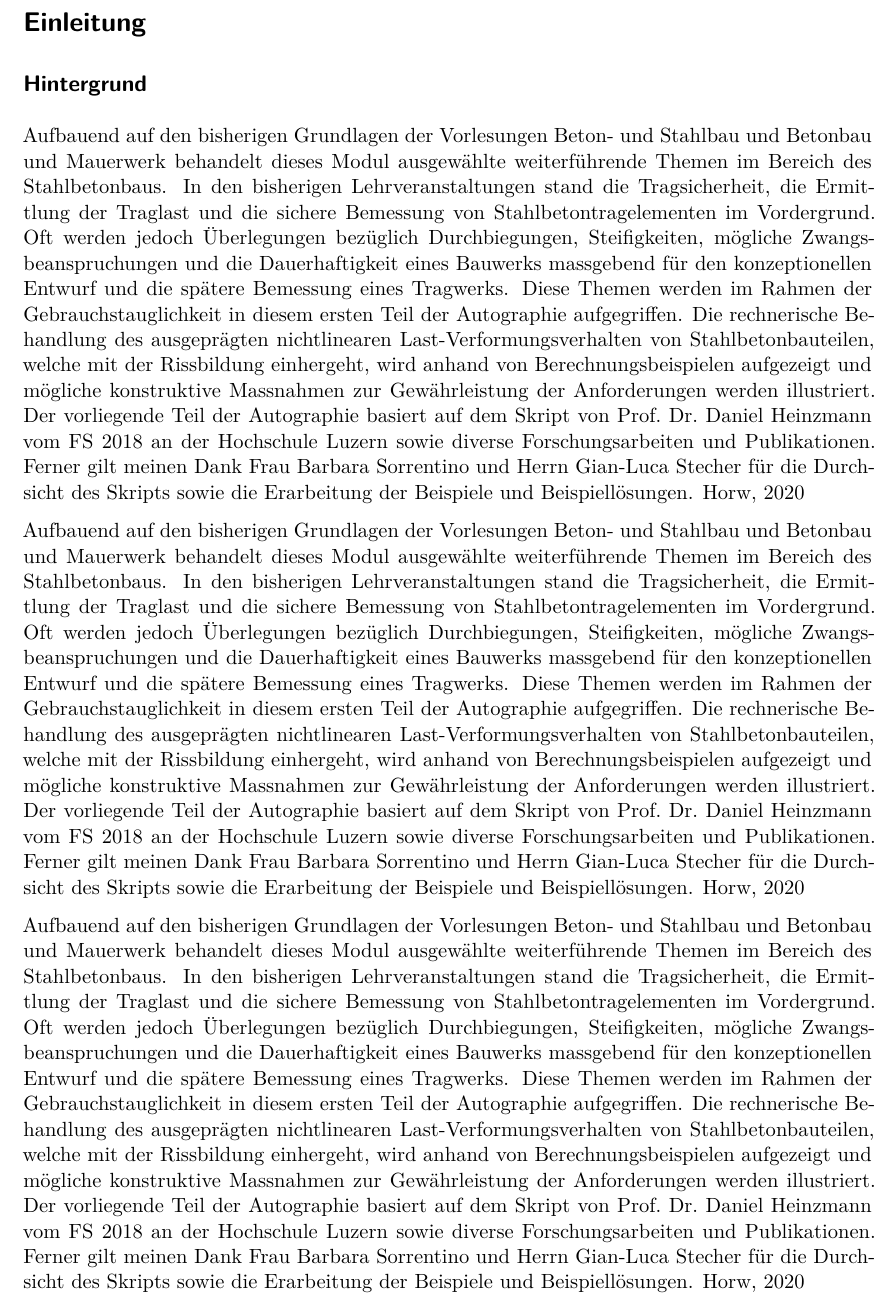
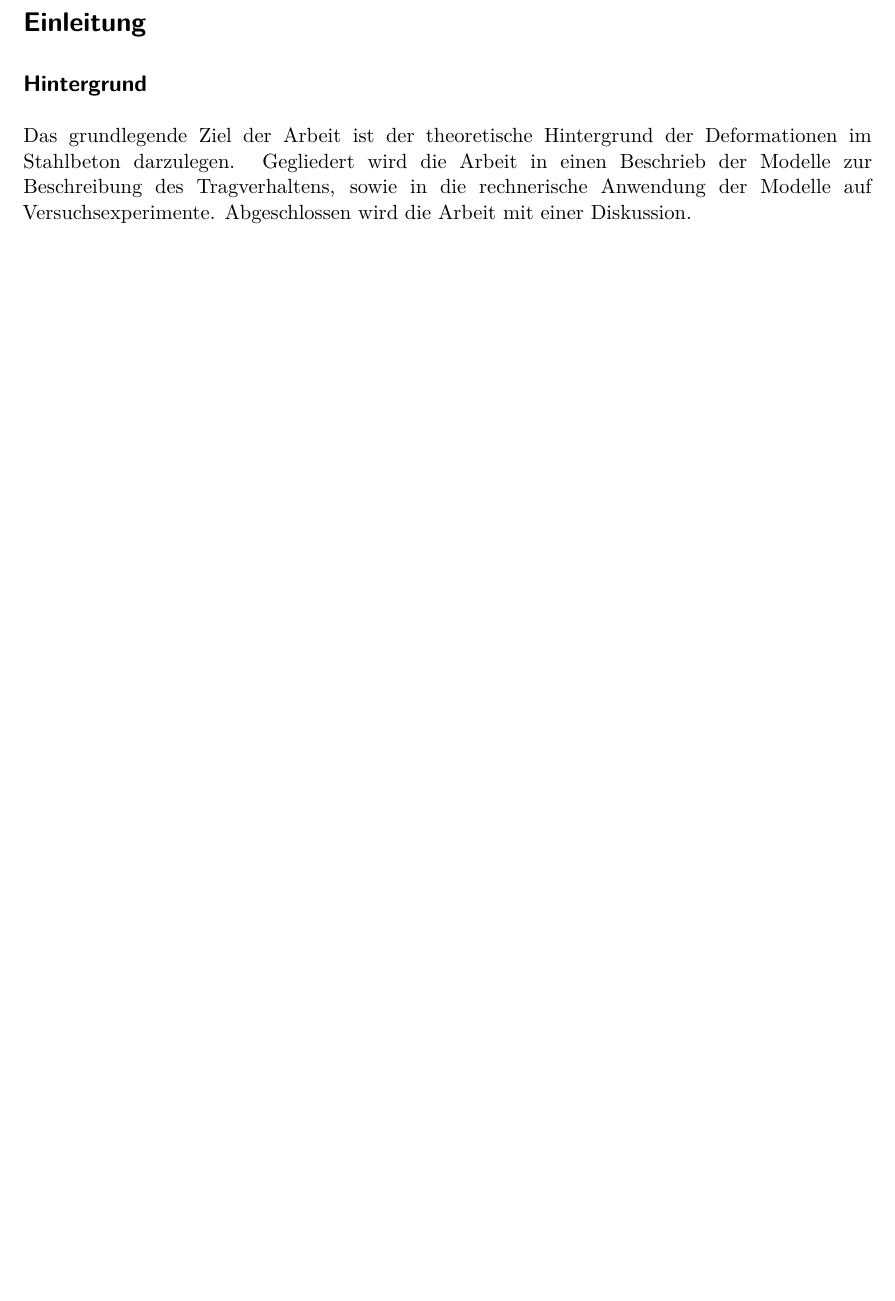
Before and after one commit to PascalGitz/vertiefungsmodul_1, a Quarto document (docs/03_Einleitung.qmd): part of the page, cut so that both start at the same text, the shorter picture padded with empty space. Rendered offline with R 4.5, knitr and Pandoc in place of Quarto, then LaTeX, with nearby package versions.

Commit message:
Theorie Grundlagen

```diff
--- a/docs/03_Einleitung.qmd
+++ b/docs/03_Einleitung.qmd
@@ -2,66 +2,4 @@
 
 ## Hintergrund
 
-Aufbauend auf den bisherigen Grundlagen der Vorlesungen Beton- und Stahlbau
-und Betonbau und Mauerwerk behandelt dieses Modul ausgewählte weiterführende
-Themen im Bereich des Stahlbetonbaus. In den bisherigen Lehrveranstaltungen
-stand die Tragsicherheit, die Ermittlung der Traglast und die sichere Bemessung
-von Stahlbetontragelementen im Vordergrund. Oft werden jedoch Überlegungen
-bezüglich Durchbiegungen, Steifigkeiten, mögliche Zwangsbeanspruchungen und
-die Dauerhaftigkeit eines Bauwerks massgebend für den konzeptionellen Entwurf
-und die spätere Bemessung eines Tragwerks. Diese Themen werden im Rahmen
-der Gebrauchstauglichkeit in diesem ersten Teil der Autographie aufgegriffen. Die
-rechnerische Behandlung des ausgeprägten nichtlinearen Last-Verformungsverhalten
-von Stahlbetonbauteilen, welche mit der Rissbildung einhergeht, wird anhand
-von Berechnungsbeispielen aufgezeigt und mögliche konstruktive Massnahmen
-zur Gewährleistung der Anforderungen werden illustriert.
-Der vorliegende Teil der Autographie basiert auf dem Skript von Prof. Dr. Daniel
-Heinzmann vom FS 2018 an der Hochschule Luzern sowie diverse Forschungsarbeiten
-und Publikationen. Ferner gilt meinen Dank Frau Barbara Sorrentino und
-Herrn Gian-Luca Stecher für die Durchsicht des Skripts sowie die Erarbeitung der
-Beispiele und Beispiellösungen.
-Horw, 2020
-
-
-
-
-Aufbauend auf den bisherigen Grundlagen der Vorlesungen Beton- und Stahlbau
-und Betonbau und Mauerwerk behandelt dieses Modul ausgewählte weiterführende
-Themen im Bereich des Stahlbetonbaus. In den bisherigen Lehrveranstaltungen
-stand die Tragsicherheit, die Ermittlung der Traglast und die sichere Bemessung
-von Stahlbetontragelementen im Vordergrund. Oft werden jedoch Überlegungen
-bezüglich Durchbiegungen, Steifigkeiten, mögliche Zwangsbeanspruchungen und
-die Dauerhaftigkeit eines Bauwerks massgebend für den konzeptionellen Entwurf
-und die spätere Bemessung eines Tragwerks. Diese Themen werden im Rahmen
-der Gebrauchstauglichkeit in diesem ersten Teil der Autographie aufgegriffen. Die
-rechnerische Behandlung des ausgeprägten nichtlinearen Last-Verformungsverhalten
-von Stahlbetonbauteilen, welche mit der Rissbildung einhergeht, wird anhand
-von Berechnungsbeispielen aufgezeigt und mögliche konstruktive Massnahmen
-zur Gewährleistung der Anforderungen werden illustriert.
-Der vorliegende Teil der Autographie basiert auf dem Skript von Prof. Dr. Daniel
-Heinzmann vom FS 2018 an der Hochschule Luzern sowie diverse Forschungsarbeiten
-und Publikationen. Ferner gilt meinen Dank Frau Barbara Sorrentino und
-Herrn Gian-Luca Stecher für die Durchsicht des Skripts sowie die Erarbeitung der
-Beispiele und Beispiellösungen.
-Horw, 2020
-
-
-Aufbauend auf den bisherigen Grundlagen der Vorlesungen Beton- und Stahlbau
-und Betonbau und Mauerwerk behandelt dieses Modul ausgewählte weiterführende
-Themen im Bereich des Stahlbetonbaus. In den bisherigen Lehrveranstaltungen
-stand die Tragsicherheit, die Ermittlung der Traglast und die sichere Bemessung
-von Stahlbetontragelementen im Vordergrund. Oft werden jedoch Überlegungen
-bezüglich Durchbiegungen, Steifigkeiten, mögliche Zwangsbeanspruchungen und
-die Dauerhaftigkeit eines Bauwerks massgebend für den konzeptionellen Entwurf
-und die spätere Bemessung eines Tragwerks. Diese Themen werden im Rahmen
-der Gebrauchstauglichkeit in diesem ersten Teil der Autographie aufgegriffen. Die
-rechnerische Behandlung des ausgeprägten nichtlinearen Last-Verformungsverhalten
-von Stahlbetonbauteilen, welche mit der Rissbildung einhergeht, wird anhand
-von Berechnungsbeispielen aufgezeigt und mögliche konstruktive Massnahmen
-zur Gewährleistung der Anforderungen werden illustriert.
-Der vorliegende Teil der Autographie basiert auf dem Skript von Prof. Dr. Daniel
-Heinzmann vom FS 2018 an der Hochschule Luzern sowie diverse Forschungsarbeiten
-und Publikationen. Ferner gilt meinen Dank Frau Barbara Sorrentino und
-Herrn Gian-Luca Stecher für die Durchsicht des Skripts sowie die Erarbeitung der
-Beispiele und Beispiellösungen.
-Horw, 2020
+Das grundlegende Ziel der Arbeit ist der theoretische Hintergrund der Deformationen im Stahlbeton darzulegen. Gegliedert wird die Arbeit in einen Beschrieb der Modelle zur Beschreibung des Tragverhaltens, sowie in die rechnerische Anwendung der Modelle auf Versuchsexperimente. Abgeschlossen wird die Arbeit mit einer Diskussion.
```
Also changed, not shown: docs/04_Gebrauchstauglichkeit.qmd (deleted, +0 -42 lines), docs/04_Theorie.qmd (added, +115 -0 lines), 1 other file.
